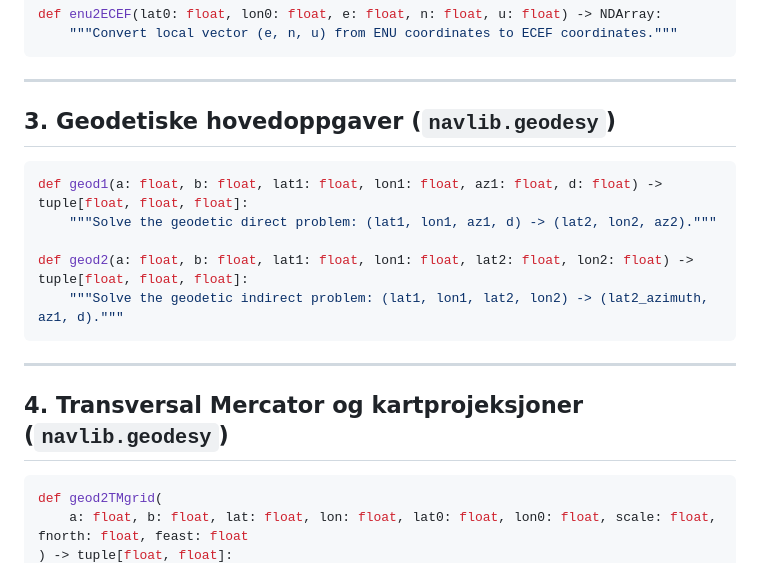
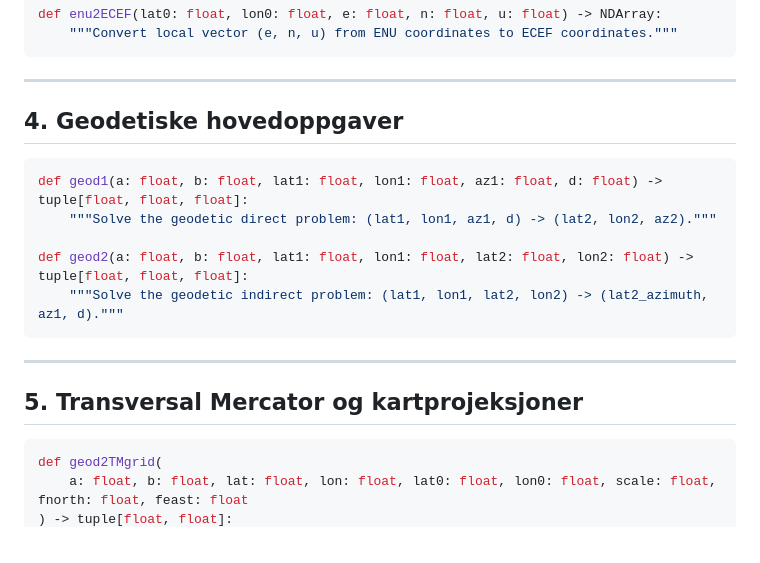
Before and after one commit to jggjevestad/GMGD200, a Markdown page: funksjoner.md, the part around one of its changes. GitHub-like rendering.

````diff
--- a/funksjoner.md
+++ b/funksjoner.md
@@ -61,7 +94,7 @@ def enu2ECEF(lat0: float, lon0: float, e: float, n: float, u: float) -> NDArray:
 
 ---
 
-## 3. Geodetiske hovedoppgaver (`navlib.geodesy`)
+## 4. Geodetiske hovedoppgaver
 
 ```python
 def geod1(a: float, b: float, lat1: float, lon1: float, az1: float, d: float) -> tuple[float, float, float]:
@@ -73,7 +106,7 @@ def geod2(a: float, b: float, lat1: float, lon1: float, lat2: float, lon2: float
 
 ---
 
-## 4. Transversal Mercator og kartprojeksjoner (`navlib.geodesy`)
+## 5. Transversal Mercator og kartprojeksjoner
 
 ```python
 def geod2TMgrid(
````
Also changed, not shown: other parts of funksjoner.md (+41 -75 lines).
